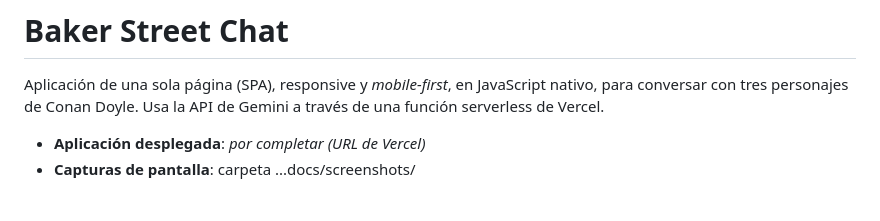
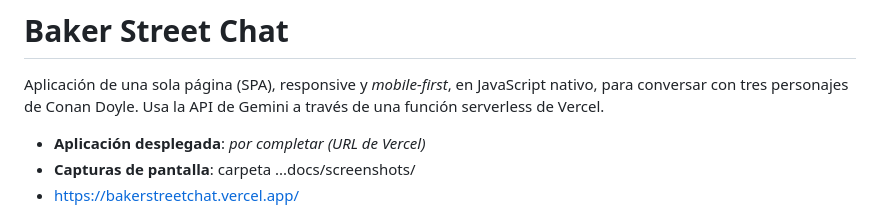
Before and after one commit to jmrbt511/M3_JoseMiguelReyesBetancourt, a Markdown page: README.md, the part around the change. Drawn GitHub-style.

Commit message:
Update README with deployment URL and screenshots
Se añadió la URL de despliegue

```diff
--- a/README.md
+++ b/README.md
@@ -4,6 +4,7 @@ Aplicación de una sola página (SPA), responsive y _mobile-first_, en JavaScrip
 
 - **Aplicación desplegada**: _por completar (URL de Vercel)_
 - **Capturas de pantalla**: carpeta ...docs/screenshots/
+- https://bakerstreetchat.vercel.app/
 
 ![Inicio](docs/screenshots/home.desktop.jpg)
 
```
